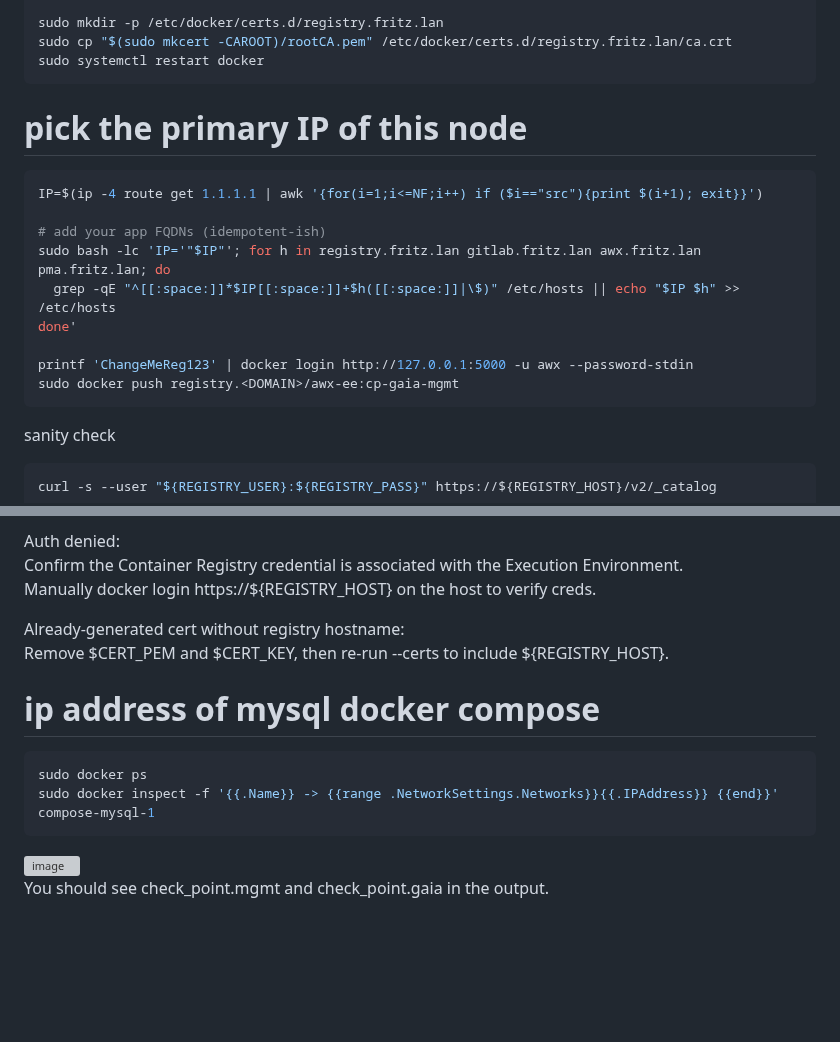
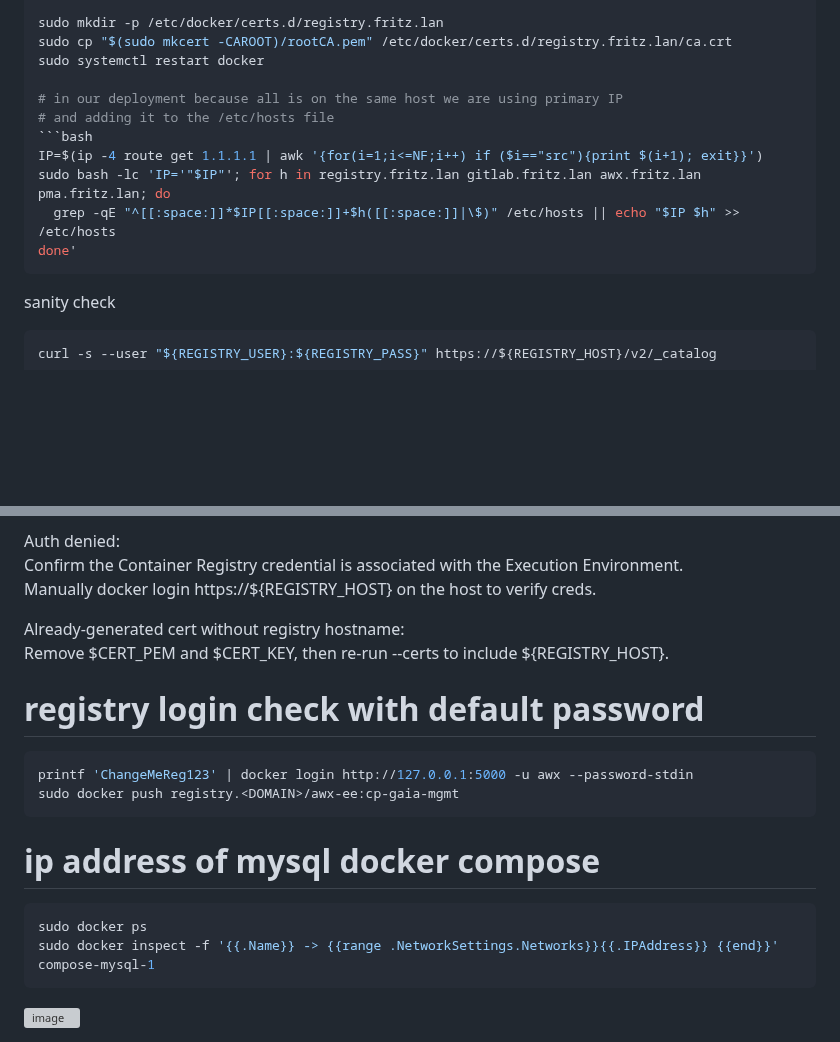
Before and after one commit to airani051346/Ubution, a Markdown page: README.md, 2 parts joined by grey strips. Rendered like a GitHub page; blank space fills up the shorter version; grey boxes are pictures that could not be loaded.

````diff
--- a/README.md
+++ b/README.md
@@ -198,20 +198,16 @@ sudo ansible-builder build -t ${REGISTRY_HOST}/awx-ee:cp-gaia-mgmt -f execution-
 sudo mkdir -p /etc/docker/certs.d/registry.fritz.lan
 sudo cp "$(sudo mkcert -CAROOT)/rootCA.pem" /etc/docker/certs.d/registry.fritz.lan/ca.crt
 sudo systemctl restart docker
-```
 
-# pick the primary IP of this node
+# in our deployment because all is on the same host we are using primary IP
+# and adding it to the /etc/hosts file
 ```bash
 IP=$(ip -4 route get 1.1.1.1 | awk '{for(i=1;i<=NF;i++) if ($i=="src"){print $(i+1); exit}}')
-
-# add your app FQDNs (idempotent-ish)
 sudo bash -lc 'IP='"$IP"'; for h in registry.fritz.lan gitlab.fritz.lan awx.fritz.lan pma.fritz.lan; do
   grep -qE "^[[:space:]]*$IP[[:space:]]+$h([[:space:]]|\$)" /etc/hosts || echo "$IP $h" >> /etc/hosts
 done'
+```
 
-printf 'ChangeMeReg123' | docker login http://127.0.0.1:5000 -u awx --password-stdin
-sudo docker push registry.<DOMAIN>/awx-ee:cp-gaia-mgmt
-```
 sanity check
 ```bash
 curl -s --user "${REGISTRY_USER}:${REGISTRY_PASS}" https://${REGISTRY_HOST}/v2/_catalog
@@ -270,11 +266,15 @@ Manually docker login https://${REGISTRY_HOST} on the host to verify creds.<br>
 Already-generated cert without registry hostname:<br>
 Remove $CERT_PEM and $CERT_KEY, then re-run --certs to include ${REGISTRY_HOST}.<br>
 
+# registry login check with default password
+```bash
+printf 'ChangeMeReg123' | docker login http://127.0.0.1:5000 -u awx --password-stdin
+sudo docker push registry.<DOMAIN>/awx-ee:cp-gaia-mgmt
+```
+
 # ip address of mysql docker compose
 ```bash
 sudo docker ps
 sudo docker inspect -f '{{.Name}} -> {{range .NetworkSettings.Networks}}{{.IPAddress}} {{end}}' compose-mysql-1
 ```
 <img width="1757" height="236" alt="image" src="https://github.com/user-attachments/assets/f4e7d14d-d283-4565-b03e-56359706c102" />
-
-You should see check_point.mgmt and check_point.gaia in the output.
````
